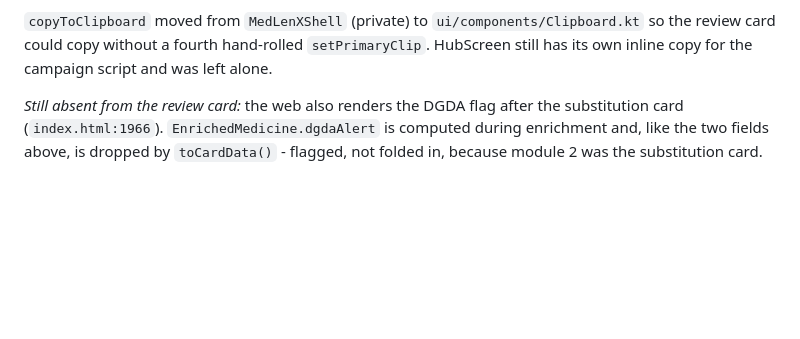
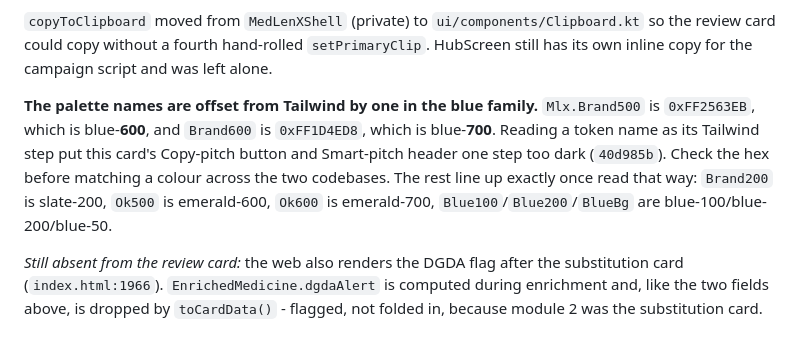
Before and after one commit to itskafi-byte/medlenx-lab, a Markdown page: agent/STATE.md, the part around the change. Rendered like a GitHub page; blank space fills up the shorter version.

Commit message:
STATE: record the palette's one-step offset from Tailwind
Reading a token name as its Tailwind step put the substitution card's
Copy-pitch button a step too dark. The hexes are the source of truth.

Co-authored-by: arena-agent <297053741+arena-agent@users.noreply.github.com>

```diff
--- a/agent/STATE.md
+++ b/agent/STATE.md
@@ -77,6 +77,14 @@ number in a report nothing else agrees with.
 `copyToClipboard` moved from `MedLenXShell` (private) to `ui/components/Clipboard.kt`
 so the review card could copy without a fourth hand-rolled `setPrimaryClip`.
 HubScreen still has its own inline copy for the campaign script and was left alone.
+
+**The palette names are offset from Tailwind by one in the blue family.** `Mlx.Brand500`
+is `0xFF2563EB`, which is blue-**600**, and `Brand600` is `0xFF1D4ED8`, which is
+blue-**700**. Reading a token name as its Tailwind step put this card's Copy-pitch
+button and Smart-pitch header one step too dark (`40d985b`). Check the hex before
+matching a colour across the two codebases. The rest line up exactly once read that
+way: `Brand200` is slate-200, `Ok500` is emerald-600, `Ok600` is emerald-700,
+`Blue100`/`Blue200`/`BlueBg` are blue-100/blue-200/blue-50.
 
 *Still absent from the review card:* the web also renders the DGDA flag after the
 substitution card (`index.html:1966`). `EnrichedMedicine.dgdaAlert` is computed
```
